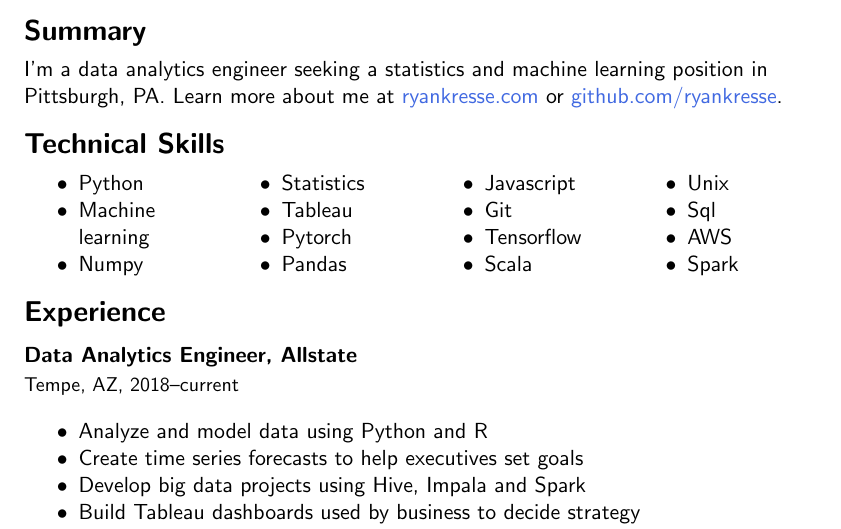
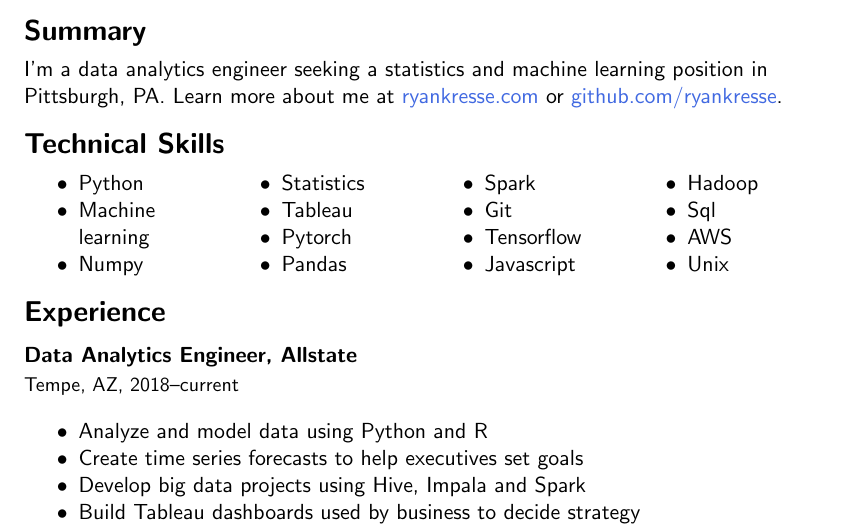
Before and after one commit to ryankresse/resume, a LaTeX document (ryan_kresse.tex): part of page 1 of 2, cut so that both start at the same text. Compiled offline with pdfLaTeX.

Commit message:
finishes app

```diff
--- a/ryan_kresse.tex
+++ b/ryan_kresse.tex
@@ -49,16 +49,16 @@
 				\item Pandas
 
 				\columnbreak
-				\item Javascript
+				\item Spark
 				\item Git
 				\item Tensorflow
-				\item Scala
+				\item Javascript
 
 				\columnbreak
-				\item Unix
+				\item Hadoop
 				\item Sql
 				\item AWS
-				\item Spark
+				\item Unix
 
 				\columnbreak
 
```
